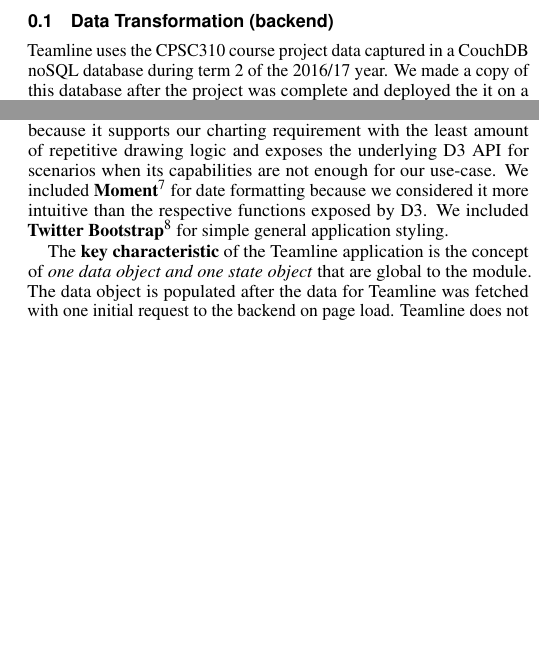
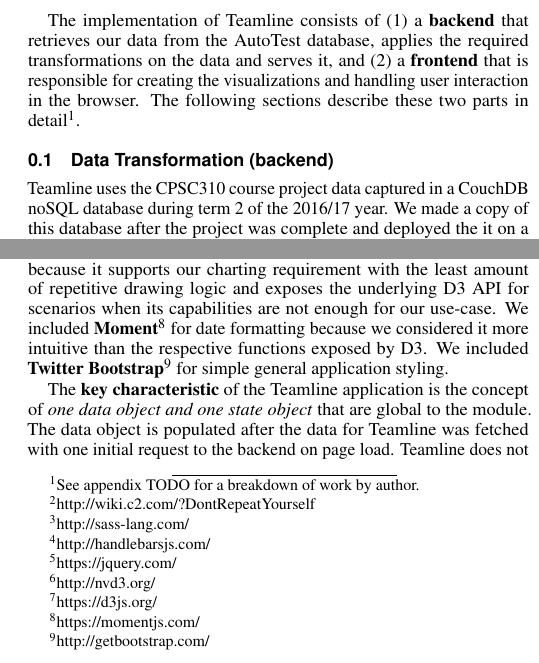
Before and after one commit to nashid/teamline, a LaTeX document (paper/sections/implementation.tex): two parts of the columns of the page, joined at a grey line, cut at the place of the change, the shorter picture padded with empty space. Compiled offline with pdfLaTeX.

Commit message:
implementation: added small paragraph starting the section

```diff
--- a/paper/sections/implementation.tex
+++ b/paper/sections/implementation.tex
@@ -5,6 +5,7 @@
 
 \begin{document}
 
+The implementation of Teamline consists of (1) a \textbf{backend} that retrieves our data from the AutoTest database, applies the required transformations on the data and serves it, and (2) a \textbf{frontend} that is responsible for creating the visualizations and handling user interaction in the browser. The following sections describe these two parts in detail\footnote{See appendix TODO for a breakdown of work by author.}.
 
 \subsection{Data Transformation (backend)}
 Teamline uses the CPSC310 course project data captured in a CouchDB noSQL database during term 2 of the 2016/17 year. We made a copy of this database after the project was complete and deployed the it on a personal server. The database is over 14 GB and contains approximately 44,000 commit records which contain details about the committed code including the pass rate against the instructor-written tests and the percentage of code the team covered with their own tests. These fields are extracted from the database using a map-reduce view whose code is available in \texttt{contribs-by-team.js}. The view emits a list of commit records which can be optionally filtered by team, deliverable and timestamp. On top of this view, we implemented a list function, whose code is available in \texttt{contrib.js}, that takes as input the filtered list of commits and outputs a list of team objects: aggregates of all the commits made by the members of the team. It also computes the contribution metrics discussed in section \ref{ssec:data-description}. A complete description of the fields emitted by the list function can be found in \texttt{data-guide.md}.
```
